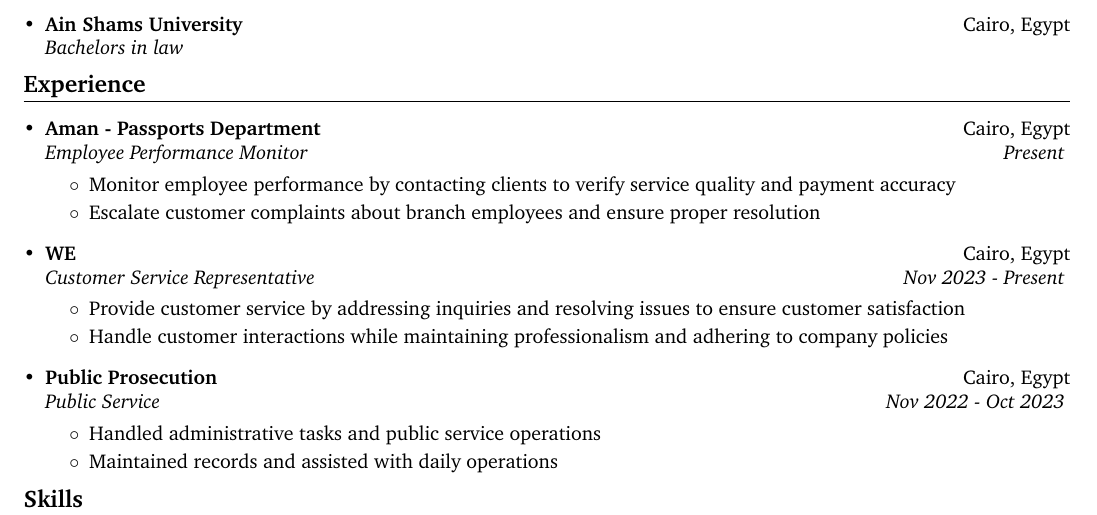
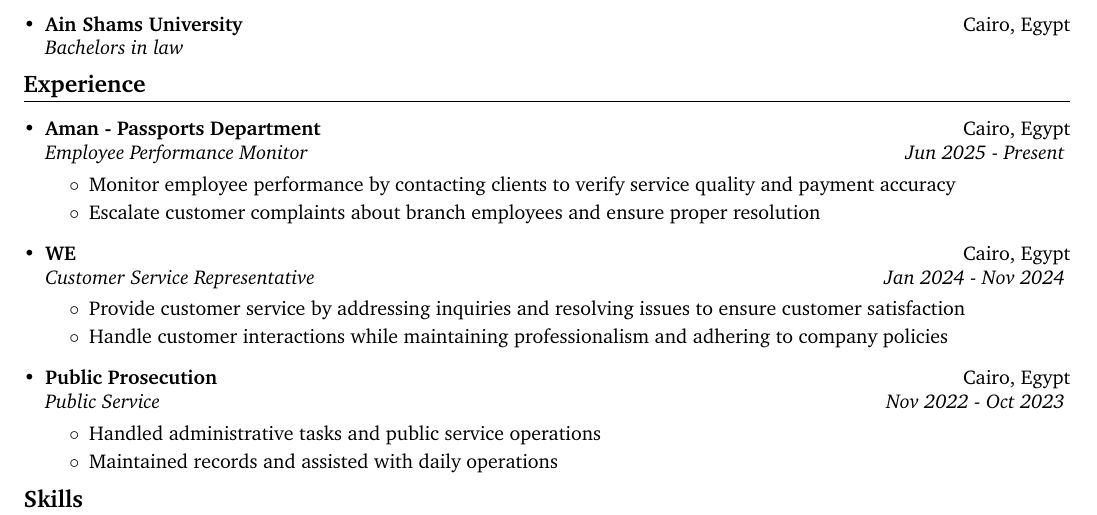
Before and after one commit to MoamenSherif81/CV, a LaTeX document (main.tex, which reads experience/Aman.tex, experience/WE.tex): part of the page, cut so that both start at the same text. Compiled offline with pdfLaTeX.

Commit message:
Update CV experience details: modify employment dates for Aman and WE roles, and adjust .gitignore for synctex files.

```diff
--- a/experience/Aman.tex
+++ b/experience/Aman.tex
@@ -1,6 +1,6 @@
 \resumeSubheading
   {Aman - Passports Department}{Cairo, Egypt}
-  {Employee Performance Monitor}{Present}
+  {Employee Performance Monitor}{Jun 2025 - Present}
   \resumeItemListStart
     \resumeItem{Monitor employee performance by contacting clients to verify service quality and payment accuracy}
     \resumeItem{Escalate customer complaints about branch employees and ensure proper resolution}
--- a/experience/WE.tex
+++ b/experience/WE.tex
@@ -1,6 +1,6 @@
 \resumeSubheading
   {WE}{Cairo, Egypt}
-  {Customer Service Representative}{Nov 2023 - Present}
+  {Customer Service Representative}{Jan 2024 - Nov 2024}
   \resumeItemListStart
     \resumeItem{Provide customer service by addressing inquiries and resolving issues to ensure customer satisfaction}
     \resumeItem{Handle customer interactions while maintaining professionalism and adhering to company policies}
```
Also changed, not shown: main.pdf, 1 other file.
